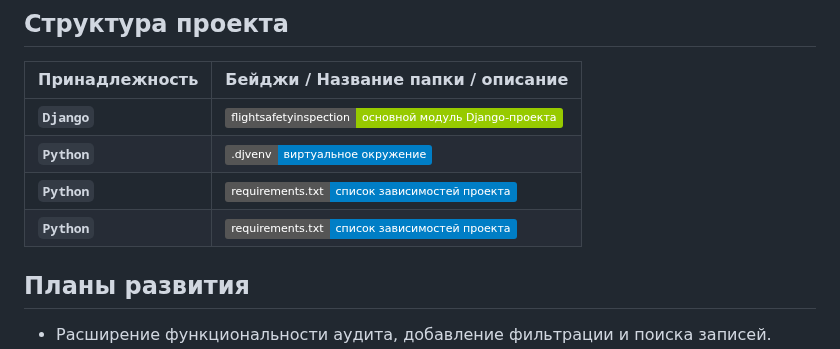
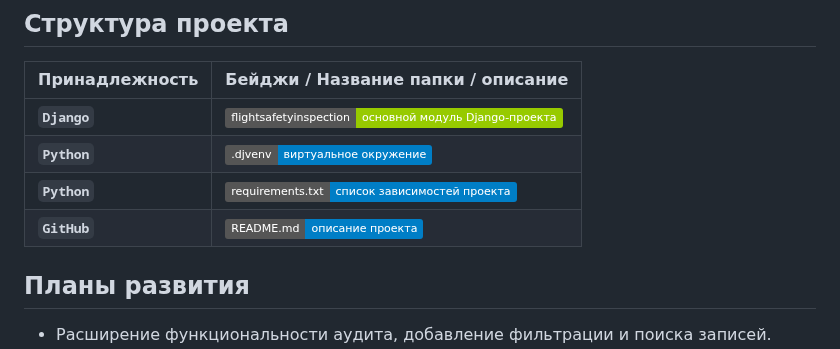
Before and after one commit to RyderZ06/django_sitefsi, a Markdown page: README.md, the part around the change. Rendered like a GitHub page; badges without logos.

Commit message:
2025.06.29 add information about project in file README.md

```diff
--- a/README.md
+++ b/README.md
@@ -31,7 +31,7 @@
 | **`Django`** | ![Django](https://img.shields.io/badge/flightsafetyinspection-основной%20модуль%20Django--проекта-green?logo=django&logoColor=white) |
 | **`Python`** | ![Python](https://img.shields.io/badge/.djvenv-виртуальное%20окружение-blue?logo=python&logoColor=white) |
 | **`Python`** | ![Python](https://img.shields.io/badge/requirements.txt-список%20зависимостей%20проекта-blue?logo=python&logoColor=white) |
-| **`Python`** | ![GitHub](https://img.shields.io/badge/requirements.txt-список%20зависимостей%20проекта-blue?logo=github&logoColor=white) |
+| **`GitHub`** | ![GitHub](https://img.shields.io/badge/README.md-описание%20проекта-blue?logo=github&logoColor=white) |
 
 
 ## Планы развития
```
